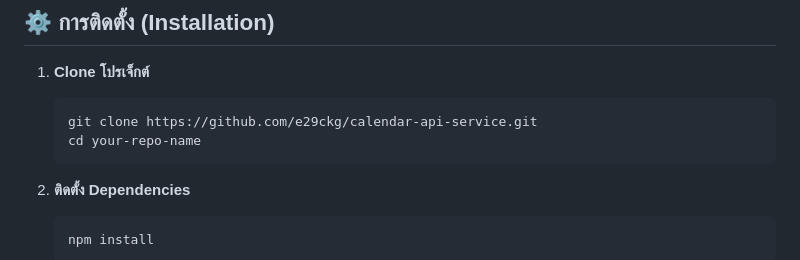
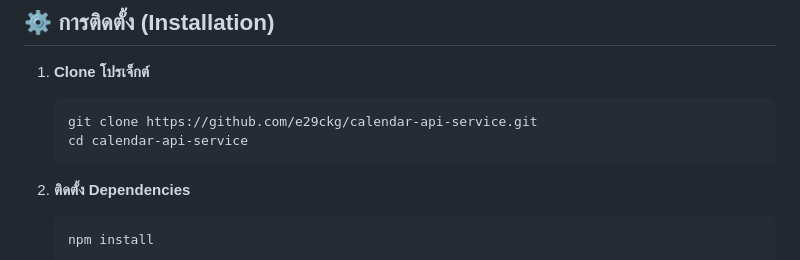
Before and after one commit to e29ckg/calendar-api-service, a Markdown page: readme.md, the part around the change. Drawn GitHub-style.

````diff
--- a/readme.md
+++ b/readme.md
@@ -28,7 +28,7 @@
 1.  **Clone โปรเจ็กต์**
     ```bash
     git clone https://github.com/e29ckg/calendar-api-service.git
-    cd your-repo-name
+    cd calendar-api-service
     ```
 
 2.  **ติดตั้ง Dependencies**
````
